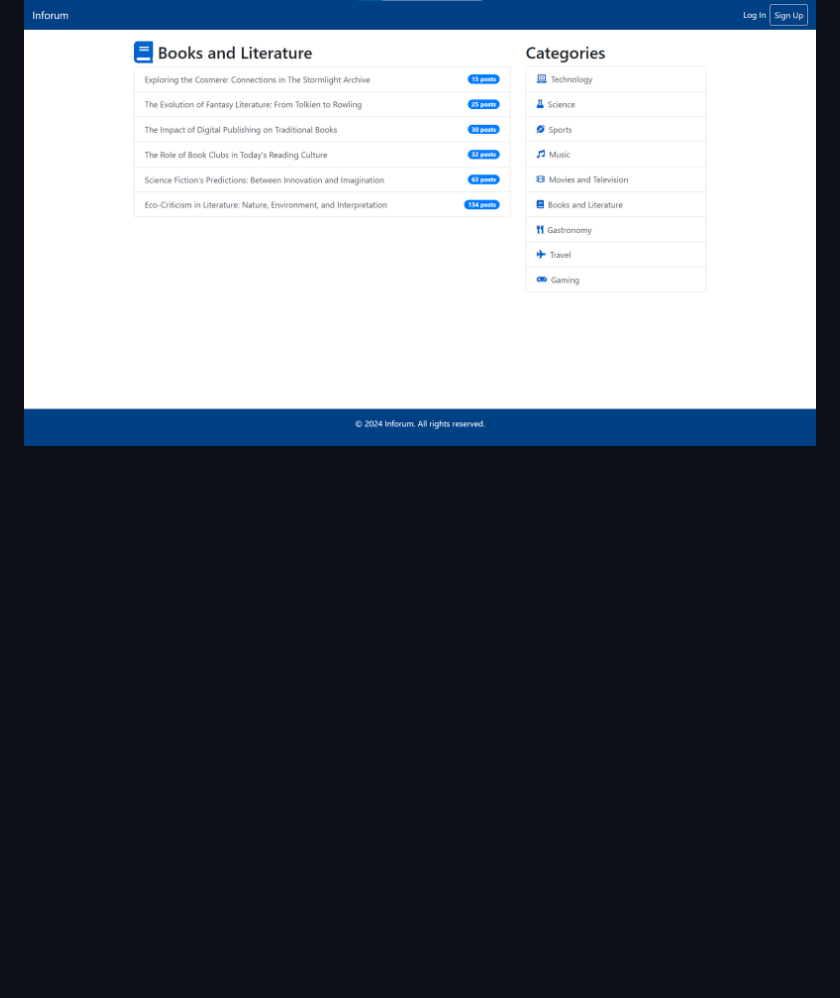
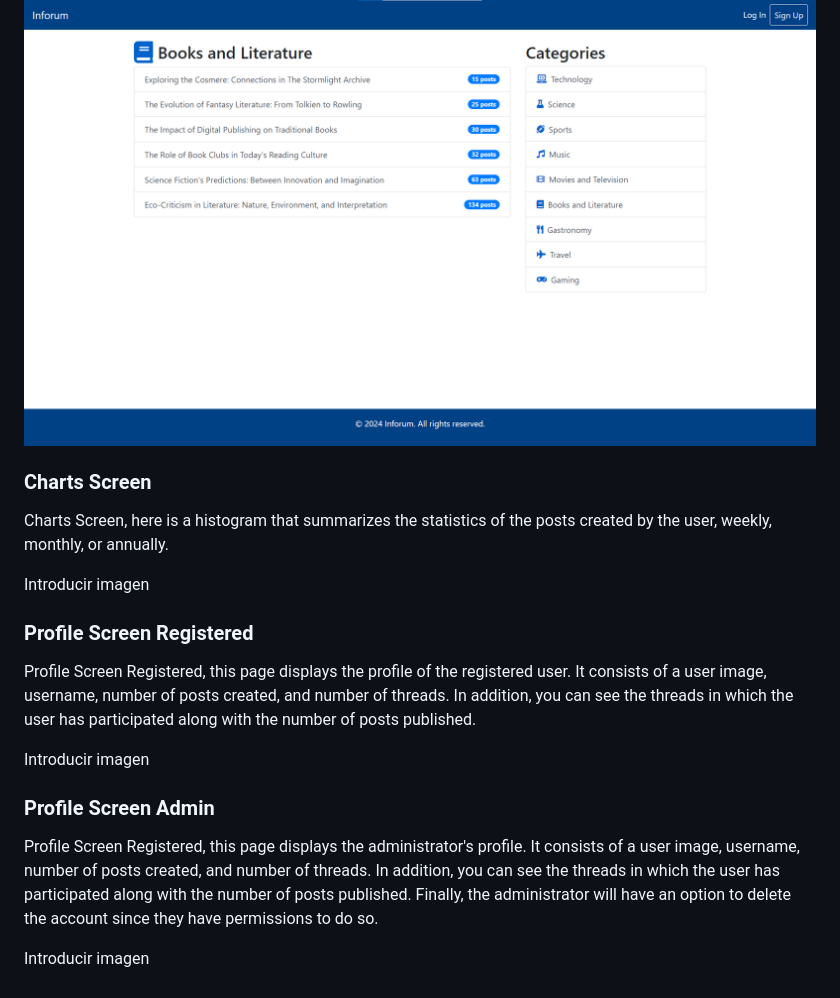
Before and after one commit to CodeURJC-DAW-2023-24/webapp06, a Markdown page: README.md, the part around the change. Drawn GitHub-style; blank space fills up the shorter version.

Commit message:
descripciones miguel

```diff
--- a/README.md
+++ b/README.md
@@ -90,3 +90,21 @@ Next to the thread name, you will also see the number of posts it has.
 In this screen we also have a shortcut to the categories/forums, so we don't have to go back to the home screen if we want to change it.
 
 ![Forum Screen](./images/phase_1/forum.png)
+
+### Charts Screen
+
+Charts Screen, here is a histogram that summarizes the statistics of the posts created by the user, weekly, monthly, or annually.
+
+Introducir imagen
+
+### Profile Screen Registered
+
+Profile Screen Registered, this page displays the profile of the registered user. It consists of a user image, username, number of posts created, and number of threads. In addition, you can see the threads in which the user has participated along with the number of posts published.
+
+Introducir imagen
+
+### Profile Screen Admin
+
+Profile Screen Registered, this page displays the administrator's profile. It consists of a user image, username, number of posts created, and number of threads. In addition, you can see the threads in which the user has participated along with the number of posts published. Finally, the administrator will have an option to delete the account since they have permissions to do so.
+
+Introducir imagen
```
